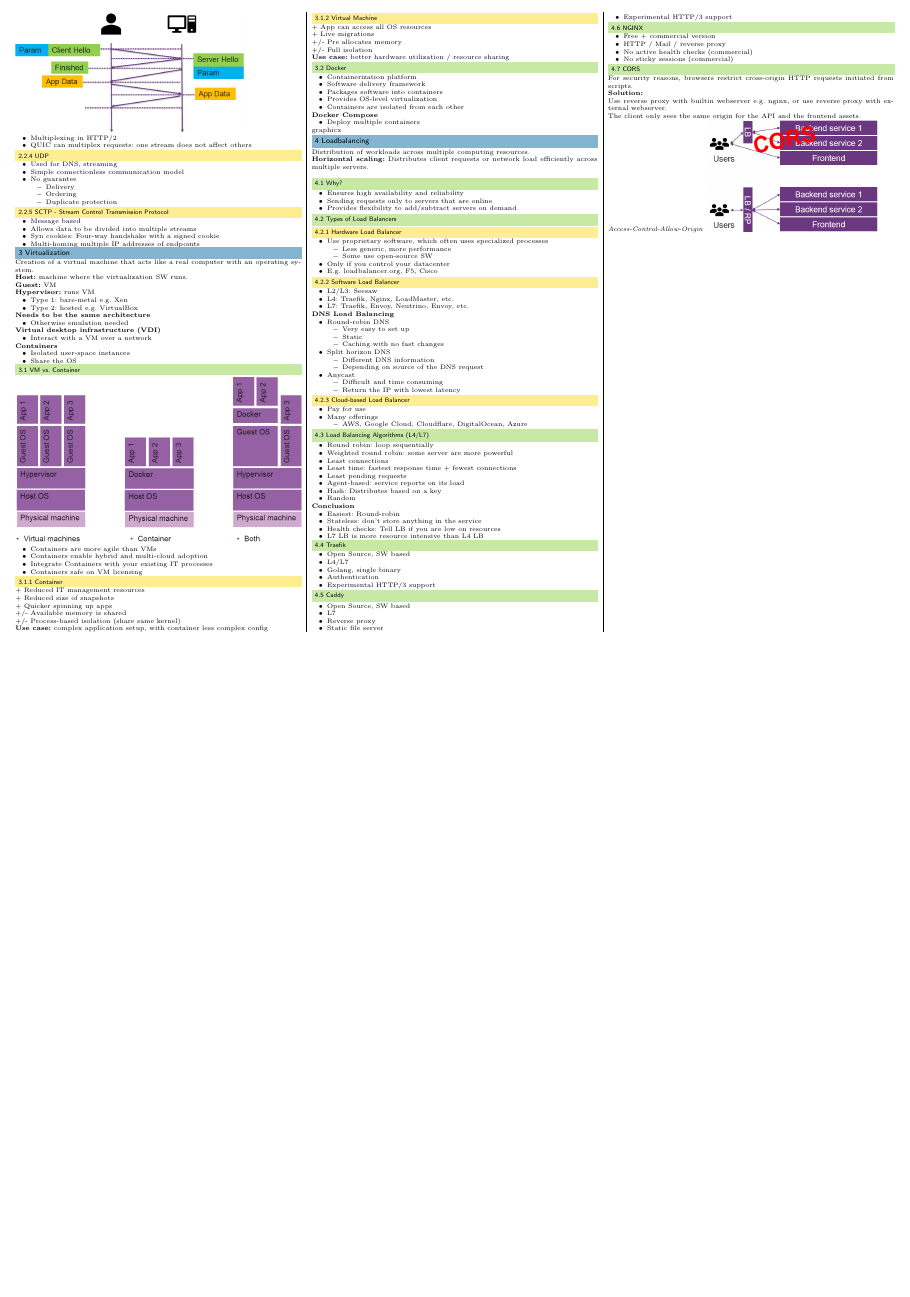
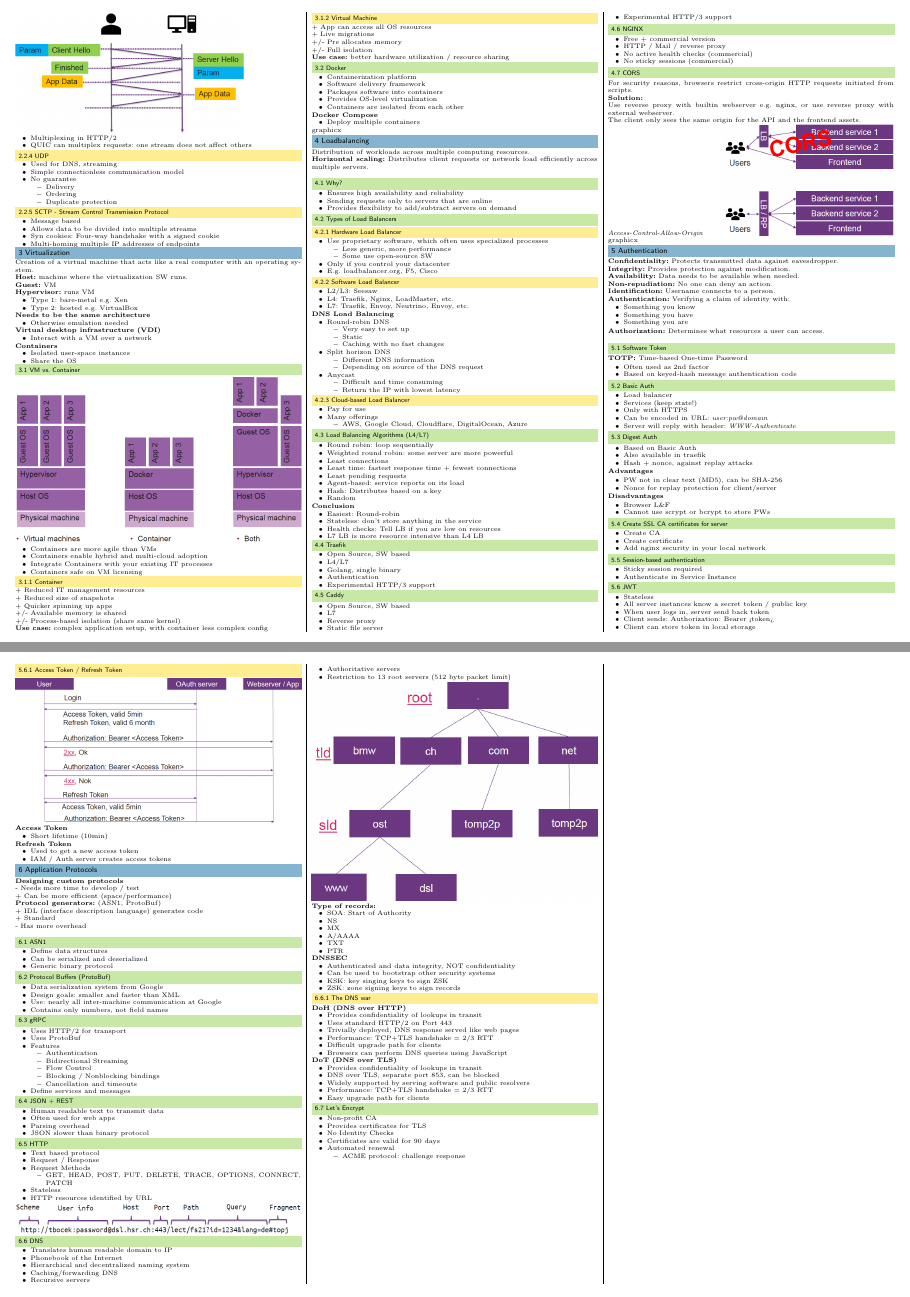
Before and after one commit to pemmeneg/DS1_Zf, a LaTeX document (src/main.tex, which reads content/06_application_protocols.tex): page 2 of 2 before the commit and pages 2 and 3 of 3 after it, the two joined at a grey line, the shorter picture padded with empty space. Compiled offline with pdfLaTeX.

Commit message:
add lecture 6

```diff
--- /dev/null
+++ b/content/06_application_protocols.tex
@@ -0,0 +1,121 @@
+%! Author = Philipp Emmenegger
+%! Date = 30/06/2021
+
+\section{Application Protocols}
+\textbf{Designing custom protocols}\\
+- Needs more time to develop / test\\
++ Can be more efficient (space/performance)\\
+\textbf{Protocol generators:} (ASN1, ProtoBuf)\\
++ IDL (interface description language) generates code\\
++ Standard\\
+- Has more overhead\\
+
+\subsection{ASN1}
+\begin{itemize}
+    \item Define data structures
+    \item Can be serialized and deserialized
+    \item Generic binary protocol
+\end{itemize}
+
+\subsection{Protocol Buffers (ProtoBuf)}
+\begin{itemize}
+    \item Data serialization system from Google
+    \item Design goals: smaller and faster than XML
+    \item Use: nearly all inter-machine communication at Google
+    \item Contains only numbers, not field names
+\end{itemize}
+
+\subsection{gRPC}
+\begin{itemize}
+    \item Uses HTTP/2 for transport
+    \item Uses ProtoBuf
+    \item Features
+    \begin{itemize}
+        \item Authentication
+        \item Bidirectional Streaming
+        \item Flow Control
+        \item Blocking / Nonblocking bindings
+        \item Cancellation and timeouts
+    \end{itemize}
+    \item Define services and messages
+\end{itemize}
+
+\subsection{JSON + REST}
+\begin{itemize}
+    \item Human readable text to transmit data
+    \item Often used for web apps
+    \item Parsing overhead
+    \item JSON slower than binary protocol
+\end{itemize}
+
+\subsection{HTTP}
+\begin{itemize}
+    \item Text based protocol
+    \item Request / Response
+    \item Request Methods
+    \begin{itemize}
+        \item GET, HEAD, POST, PUT, DELETE, TRACE, OPTIONS, CONNECT, PATCH
+    \end{itemize}
+    \item Stateless
+    \item HTTP resources identified by URL
+\end{itemize}
+\includegraphics[width=\linewidth]{../img/http.png}
+
+\subsection{DNS}
+\begin{itemize}
+    \item Translates human readable domain to IP
+    \item Phonebook of the Internet
+    \item Hierarchical and decentralized naming system
+    \item Caching/forwarding DNS
+    \item Recursive servers
+    \item Authoritative servers
+    \item Restriction to 13 root servers (512 byte packet limit)
+\end{itemize}
+\includegraphics[width=\linewidth]{../img/dns.png}
+\textbf{Type of records:}
+\begin{itemize}
+    \item SOA: Start of Authority
+    \item NS
+    \item MX
+    \item A/AAAA
+    \item TXT
+    \item PTR
+\end{itemize}
+\textbf{DNSSEC}
+\begin{itemize}
+    \item Authenticated and data integrity, NOT confidentiality
+    \item Can be used to bootstrap other security systems
+    \item KSK: key singing keys to sign ZSK
+    \item ZSK: zone signing keys to sign records
+\end{itemize}
+
+\subsubsection{The DNS war}
+\textbf{DoH (DNS over HTTP)}
+\begin{itemize}
+    \item Provides confidentiality of lookups in transit
+    \item Uses standard HTTP/2 on Port 443
+    \item Trivially deployed, DNS response served like web pages
+    \item Performance: TCP+TLS handshake = 2/3 RTT
+    \item Difficult upgrade path for clients
+    \item Browsers can perform DNS queries using JavaScript
+\end{itemize}
+\textbf{DoT (DNS over TLS)}
+\begin{itemize}
+    \item Provides confidentiality of lookups in transit
+    \item DNS over TLS, separate port 853, can be blocked
+    \item Widely supported by serving software and public resolvers
+    \item Performance: TCP+TLS handshake = 2/3 RTT
+    \item Easy upgrade path for clients
+\end{itemize}
+
+\subsection{Let's Encrypt}
+\begin{itemize}
+    \item Non-profit CA
+    \item Provides certificates for TLS
+    \item No Identity Checks
+    \item Certificates are valid for 90 days
+    \item Automated renewal
+    \begin{itemize}
+        \item ACME protocol: challenge response
+    \end{itemize}
+\end{itemize}
--- a/src/main.tex
+++ b/src/main.tex
@@ -17,6 +17,7 @@
 \usepackage{amsmath}
 \usepackage{amssymb}
 \usepackage{listings}
+\usepackage{graphicx}
 \usepackage{graphicx}
 \usepackage{graphicx}
 \usepackage{graphicx}
```
Also changed, not shown: img/dns.png (added), img/http.png (added), out/main.pdf, src/main.tex (2 more changed lines).
